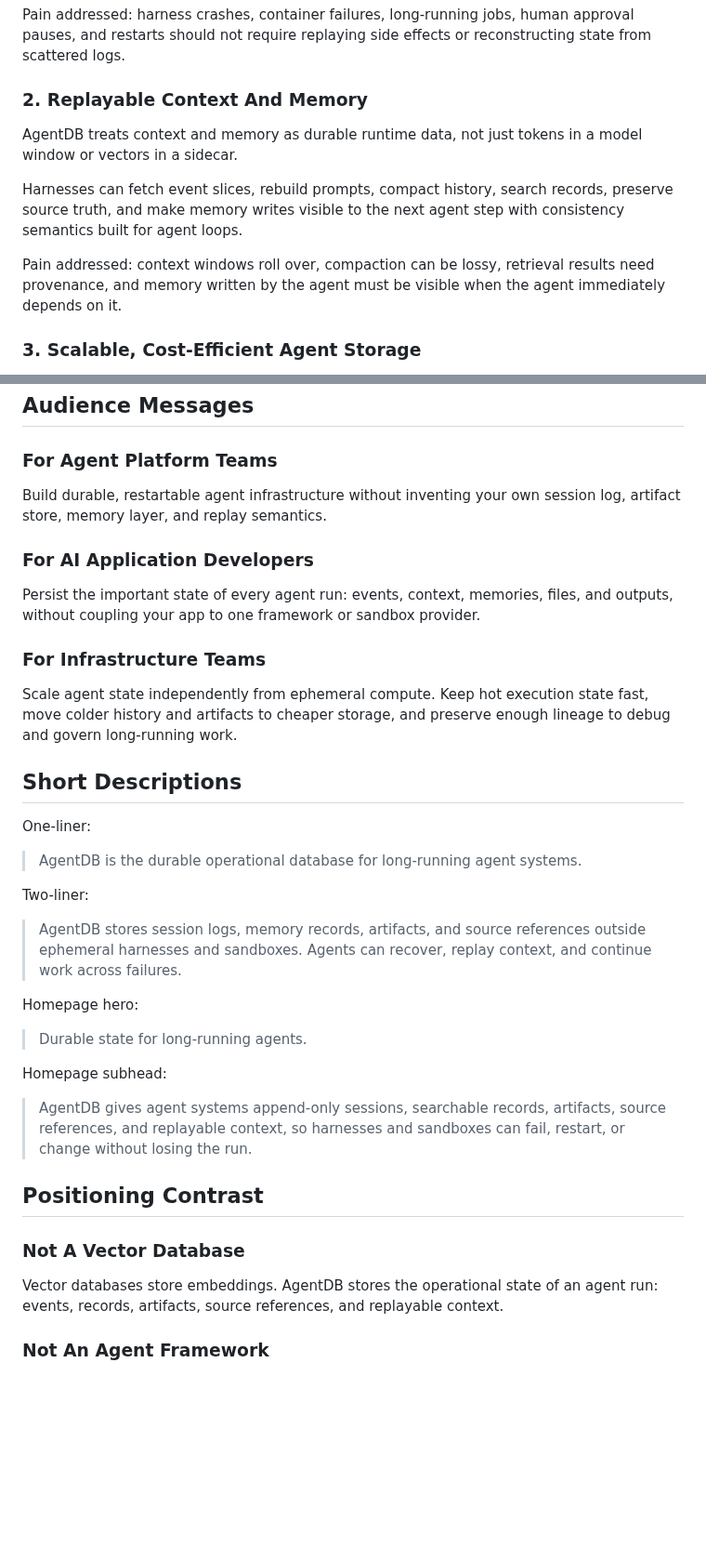
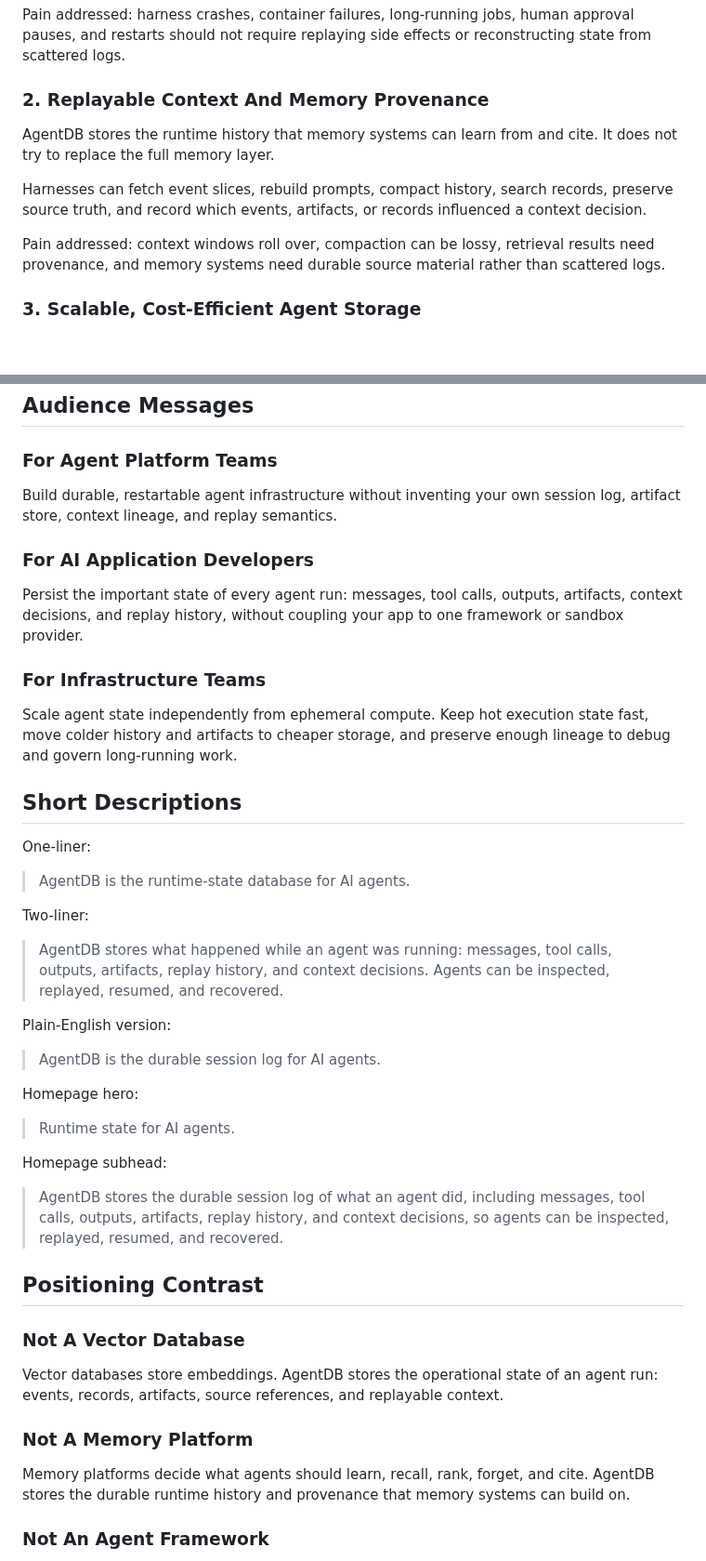
Before and after one commit to shenli/agentdb, a Markdown page: docs/agentdb-messaging-house.md, 2 parts joined by grey strips. Shown at 93% size. GitHub-like rendering; blank space fills up the shorter version.

Commit message:
Refine AgentDB messaging positioning (#270)

```diff
--- a/docs/agentdb-messaging-house.md
+++ b/docs/agentdb-messaging-house.md
@@ -62,18 +64,18 @@ Pain addressed: harness crashes, container failures, long-running jobs, human
 approval pauses, and restarts should not require replaying side effects or
 reconstructing state from scattered logs.
 
-### 2. Replayable Context And Memory
+### 2. Replayable Context And Memory Provenance
 
-AgentDB treats context and memory as durable runtime data, not just tokens in a
-model window or vectors in a sidecar.
+AgentDB stores the runtime history that memory systems can learn from and cite.
+It does not try to replace the full memory layer.
 
 Harnesses can fetch event slices, rebuild prompts, compact history, search
-records, preserve source truth, and make memory writes visible to the next
-agent step with consistency semantics built for agent loops.
+records, preserve source truth, and record which events, artifacts, or records
+influenced a context decision.
 
 Pain addressed: context windows roll over, compaction can be lossy, retrieval
-results need provenance, and memory written by the agent must be visible when
-the agent immediately depends on it.
+results need provenance, and memory systems need durable source material rather
+than scattered logs.
 
 ### 3. Scalable, Cost-Efficient Agent Storage
 
@@ -105,13 +107,13 @@ governed after the run.
 ### For Agent Platform Teams
 
 Build durable, restartable agent infrastructure without inventing your own
-session log, artifact store, memory layer, and replay semantics.
+session log, artifact store, context lineage, and replay semantics.
 
 ### For AI Application Developers
 
-Persist the important state of every agent run: events, context, memories,
-files, and outputs, without coupling your app to one framework or sandbox
-provider.
+Persist the important state of every agent run: messages, tool calls, outputs,
+artifacts, context decisions, and replay history, without coupling your app to
+one framework or sandbox provider.
 
 ### For Infrastructure Teams
 
@@ -123,23 +125,27 @@ enough lineage to debug and govern long-running work.
 
 One-liner:
 
-> AgentDB is the durable operational database for long-running agent systems.
+> AgentDB is the runtime-state database for AI agents.
 
 Two-liner:
 
-> AgentDB stores session logs, memory records, artifacts, and source references
-> outside ephemeral harnesses and sandboxes. Agents can recover, replay
-> context, and continue work across failures.
+> AgentDB stores what happened while an agent was running: messages, tool
+> calls, outputs, artifacts, replay history, and context decisions. Agents can
+> be inspected, replayed, resumed, and recovered.
+
+Plain-English version:
+
+> AgentDB is the durable session log for AI agents.
 
 Homepage hero:
 
-> Durable state for long-running agents.
+> Runtime state for AI agents.
 
 Homepage subhead:
 
-> AgentDB gives agent systems append-only sessions, searchable records,
-> artifacts, source references, and replayable context, so harnesses and
-> sandboxes can fail, restart, or change without losing the run.
+> AgentDB stores the durable session log of what an agent did, including
+> messages, tool calls, outputs, artifacts, replay history, and context
+> decisions, so agents can be inspected, replayed, resumed, and recovered.
 
 ## Positioning Contrast
 
@@ -148,6 +154,12 @@ Homepage subhead:
 Vector databases store embeddings. AgentDB stores the operational state of an
 agent run: events, records, artifacts, source references, and replayable
 context.
+
+### Not A Memory Platform
+
+Memory platforms decide what agents should learn, recall, rank, forget, and
+cite. AgentDB stores the durable runtime history and provenance that memory
+systems can build on.
 
 ### Not An Agent Framework
 
```
Also changed, not shown: other parts of docs/agentdb-messaging-house.md (+14 -11 lines).
